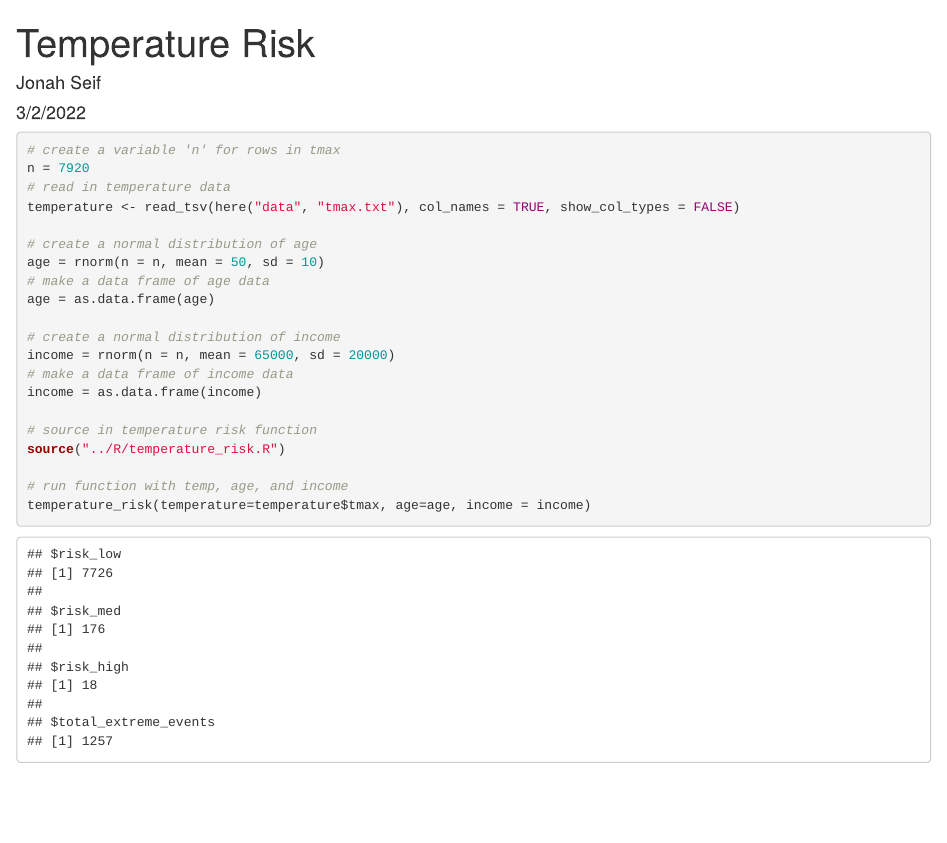
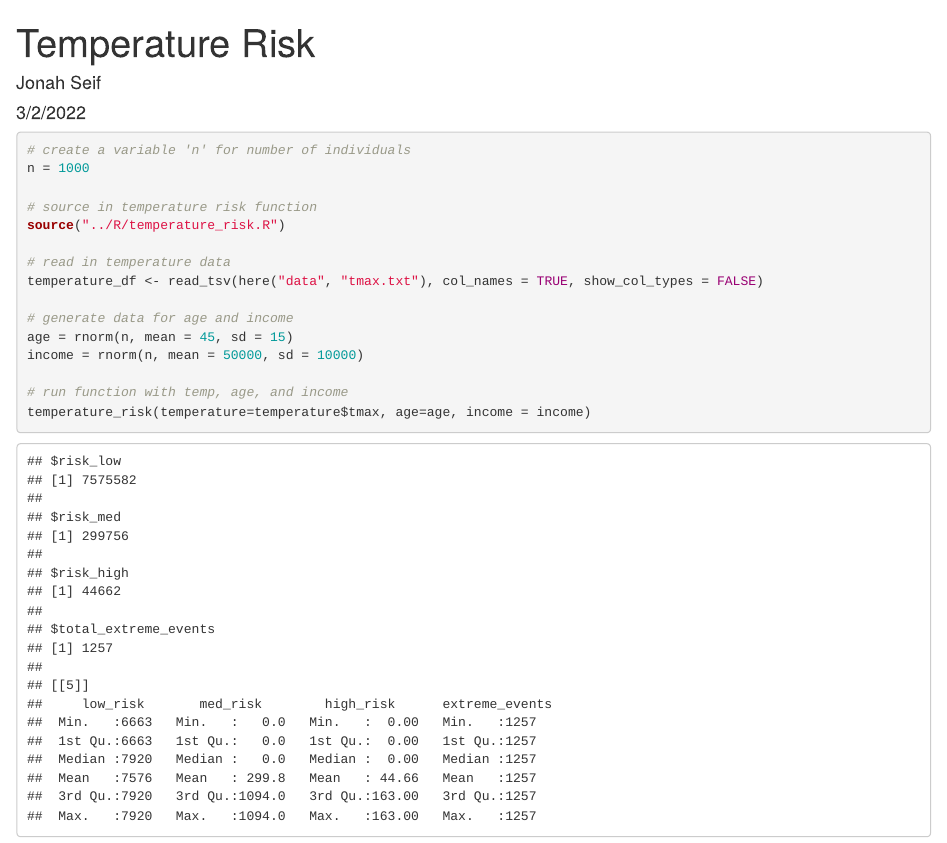
Before and after one commit to jonahseif/262, an R Markdown document (assignments/temperature_assignment_262.Rmd): the page in a window 1100 px wide, from its top. Rendered offline with R 4.5, knitr and Pandoc, with nearby package versions; code that draws random numbers runs with fixed seeds of ours.

Commit message:
completed temperature risk function + rmarkdown with looping

````diff
--- a/R/temperature_risk.R
+++ b/R/temperature_risk.R
@@ -9,18 +9,42 @@
 
 temperature_risk = function(temperature, age, income) {
   # set up equations for extreme temperature scenarios
-  extreme_temperature = case_when(temperature < 28 ~ "low", temperature >= 28 & temperature <= 33 ~ "med", temperature >33 ~ "high")
+  extreme_temperature = case_when(temperature_df$tmax < 28 ~ "low", temperature_df$tmax >=28 & temperature_df$tmax <32 ~ "med", temperature_df$tmax >= 32 ~ "high")
 
-  #set up age threshold
+  # add column for extreme_temperature to temperature data frame
+  temperature_df$extreme_temperature <- extreme_temperature
+
+  #create a single data_frame of age and income for each individual
+  age_income = data.frame(age, income)
+
+  # create age and income thresholds using case_when
   age_threshold = case_when(age >= 60 ~ "high", age < 60 & age >= 45 ~ "med", age < 45 ~ "low")
-
-  #set up low-income threshold
   income_threshold = case_when(income <= 35000 ~ "low", income > 35000 & income < 50000 ~ "med", income >= 50000 ~ "high" )
 
-  # set up risk scenarios
-  risk = case_when (income_threshold == "high" | age_threshold == "low" | extreme_temperature == "low" ~ "low",
-                    extreme_temperature == "med" &
-                      age_threshold != "low" & income_threshold != "high" ~ "med",
-                    extreme_temperature == "high" & age_threshold != "low" & income_threshold != "high" ~ "high")
-  return(list(risk_low = sum(risk == "low", na.rm = TRUE), risk_med = sum(risk == "med", na.rm = TRUE), risk_high = sum(risk == "high", na.rm = TRUE), total_extreme_events = sum(extreme_temperature != "low")))
+  # add columns for age_threshold and income_threshold to age_income data frame
+  age_income$age_threshold <- age_threshold
+  age_income$income_threshold <- income_threshold
+
+  #set up risk as an array
+  risk = as.data.frame(matrix(nrow=length(temperature_df$tmax), ncol=n))
+
+  #set up array for risk calculations
+  risk_calc = as.data.frame(matrix(nrow = n, ncol = 4))
+  #rename risk_calc columns
+  names(risk_calc)[1] <- "low_risk"
+  names(risk_calc)[2] <- "med_risk"
+  names(risk_calc)[3] <- "high_risk"
+  names(risk_calc)[4] <- "extreme_events"
+  # set up risk scenarios by looping each individual through temperature
+  for(i in 1:n){
+    risk[,i] = case_when (income_threshold[i] == "high" | age_threshold[i] == "low" | extreme_temperature == "low" ~ "low",
+                          extreme_temperature == "med" &
+                            age_threshold[i] != "low" & income_threshold[i] != "high" ~ "med",
+                          extreme_temperature == "high" & age_threshold[i] != "low" & income_threshold[i] != "high" ~ "high")
+    risk_calc[i,1] = sum(risk[,i]=="low")
+    risk_calc[i,2] = sum(risk[,i]=="med")
+    risk_calc[i,3] = sum(risk[,i]=="high")
+    risk_calc[i,4] = sum(extreme_temperature!="low")
+  }
+  return(list(risk_low = sum(risk == "low", na.rm = TRUE), risk_med = sum(risk == "med", na.rm = TRUE), risk_high = sum(risk == "high", na.rm = TRUE), total_extreme_events = sum(extreme_temperature != "low"), summary(risk_calc)))
 }
--- a/assignments/temperature_assignment_262.Rmd
+++ b/assignments/temperature_assignment_262.Rmd
@@ -15,24 +15,19 @@ library(tidyr)
 ```
 
 ```{r}
-# create a variable 'n' for rows in tmax
-n = 7920
-# read in temperature data
-temperature <- read_tsv(here("data", "tmax.txt"), col_names = TRUE, show_col_types = FALSE)
-
-# create a normal distribution of age
-age = rnorm(n = n, mean = 50, sd = 10)
-# make a data frame of age data
-age = as.data.frame(age)
-
-# create a normal distribution of income
-income = rnorm(n = n, mean = 65000, sd = 20000)
-# make a data frame of income data
-income = as.data.frame(income)
+# create a variable 'n' for number of individuals
+n = 1000
 
 # source in temperature risk function
 source("../R/temperature_risk.R")
 
+# read in temperature data
+temperature_df <- read_tsv(here("data", "tmax.txt"), col_names = TRUE, show_col_types = FALSE)
+
+# generate data for age and income
+age = rnorm(n, mean = 45, sd = 15)
+income = rnorm(n, mean = 50000, sd = 10000)
+
 # run function with temp, age, and income
 temperature_risk(temperature=temperature$tmax, age=age, income = income)
 ```
````
Also changed, not shown: R/fishcatch.R (added, +20 -0 lines), R/surfspeed.R (added, +17 -0 lines), R/test.R (added, +26 -0 lines), assignments/fish_assignment_262.Rmd (added, +28 -0 lines).
